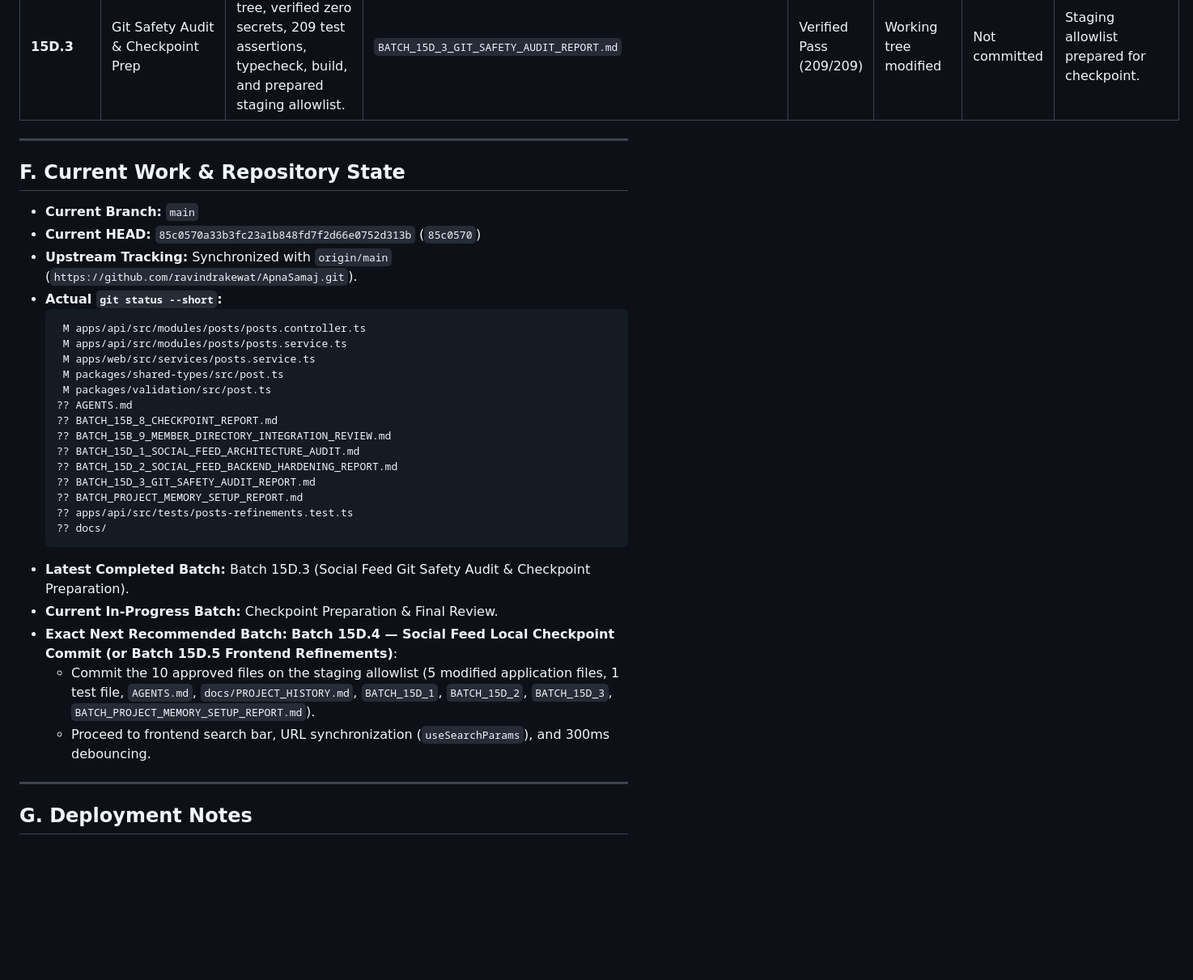
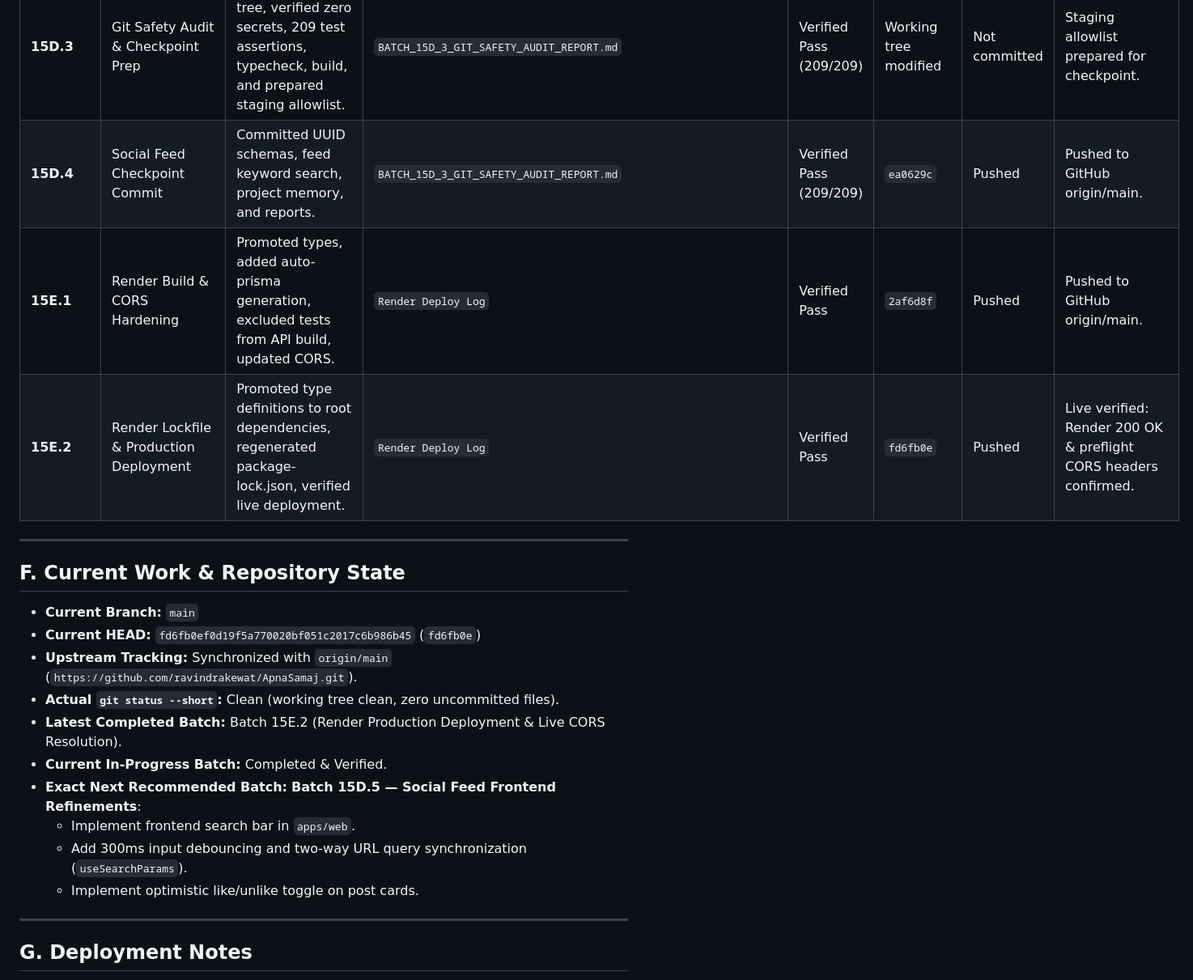
Before and after one commit to ravindrakewat/ApnaSamaj, a Markdown page: docs/PROJECT_HISTORY.md, the part around the change. Shown at 81% size. Rendered like a GitHub page; blank space fills up the shorter version.

Commit message:
docs: record batch 15e render deployment, lockfile hardening, and cors resolution

````diff
--- a/docs/PROJECT_HISTORY.md
+++ b/docs/PROJECT_HISTORY.md
@@ -156,36 +156,24 @@ These rules are non-negotiable architectural invariants for the Apna Samaj platf
 | **15D.1** | Social Feed Architecture Audit | Comprehensive read-only audit of post models, route parameters, feeds, and test suites. | `BATCH_15D_1_SOCIAL_FEED_ARCHITECTURE_AUDIT.md` | Verified Pass (169/169) | Untracked report | Not committed | Identified UUID parameter gap and lack of feed search. |
 | **15D.2** | Social Feed Backend Hardening | Enforced UUID schemas across 15 post routes, added feed keyword search, bounded inputs. | `BATCH_15D_2_SOCIAL_FEED_BACKEND_HARDENING_REPORT.md` | Verified Pass (209/209) | Working tree modified | Not committed | 5 files modified, 1 test file created, 0 typecheck/build errors. |
 | **15D.3** | Git Safety Audit & Checkpoint Prep | Audited working tree, verified zero secrets, 209 test assertions, typecheck, build, and prepared staging allowlist. | `BATCH_15D_3_GIT_SAFETY_AUDIT_REPORT.md` | Verified Pass (209/209) | Working tree modified | Not committed | Staging allowlist prepared for checkpoint. |
+| **15D.4** | Social Feed Checkpoint Commit | Committed UUID schemas, feed keyword search, project memory, and reports. | `BATCH_15D_3_GIT_SAFETY_AUDIT_REPORT.md` | Verified Pass (209/209) | `ea0629c` | Pushed | Pushed to GitHub origin/main. |
+| **15E.1** | Render Build & CORS Hardening | Promoted types, added auto-prisma generation, excluded tests from API build, updated CORS. | `Render Deploy Log` | Verified Pass | `2af6d8f` | Pushed | Pushed to GitHub origin/main. |
+| **15E.2** | Render Lockfile & Production Deployment | Promoted type definitions to root dependencies, regenerated package-lock.json, verified live deployment. | `Render Deploy Log` | Verified Pass | `fd6fb0e` | Pushed | Live verified: Render 200 OK & preflight CORS headers confirmed. |
 
 ---
 
 ## F. Current Work & Repository State
 
 - **Current Branch:** `main`
-- **Current HEAD:** `85c0570a33b3fc23a1b848fd7f2d66e0752d313b` (`85c0570`)
+- **Current HEAD:** `fd6fb0ef0d19f5a770020bf051c2017c6b986b45` (`fd6fb0e`)
 - **Upstream Tracking:** Synchronized with `origin/main` (`https://github.com/ravindrakewat/ApnaSamaj.git`).
-- **Actual `git status --short`:**
-  ```text
-   M apps/api/src/modules/posts/posts.controller.ts
-   M apps/api/src/modules/posts/posts.service.ts
-   M apps/web/src/services/posts.service.ts
-   M packages/shared-types/src/post.ts
-   M packages/validation/src/post.ts
-  ?? AGENTS.md
-  ?? BATCH_15B_8_CHECKPOINT_REPORT.md
-  ?? BATCH_15B_9_MEMBER_DIRECTORY_INTEGRATION_REVIEW.md
-  ?? BATCH_15D_1_SOCIAL_FEED_ARCHITECTURE_AUDIT.md
-  ?? BATCH_15D_2_SOCIAL_FEED_BACKEND_HARDENING_REPORT.md
-  ?? BATCH_15D_3_GIT_SAFETY_AUDIT_REPORT.md
-  ?? BATCH_PROJECT_MEMORY_SETUP_REPORT.md
-  ?? apps/api/src/tests/posts-refinements.test.ts
-  ?? docs/
-  ```
-- **Latest Completed Batch:** Batch 15D.3 (Social Feed Git Safety Audit & Checkpoint Preparation).
-- **Current In-Progress Batch:** Checkpoint Preparation & Final Review.
-- **Exact Next Recommended Batch:** **Batch 15D.4 — Social Feed Local Checkpoint Commit (or Batch 15D.5 Frontend Refinements)**:
-  - Commit the 10 approved files on the staging allowlist (5 modified application files, 1 test file, `AGENTS.md`, `docs/PROJECT_HISTORY.md`, `BATCH_15D_1`, `BATCH_15D_2`, `BATCH_15D_3`, `BATCH_PROJECT_MEMORY_SETUP_REPORT.md`).
-  - Proceed to frontend search bar, URL synchronization (`useSearchParams`), and 300ms debouncing.
+- **Actual `git status --short`:** Clean (working tree clean, zero uncommitted files).
+- **Latest Completed Batch:** Batch 15E.2 (Render Production Deployment & Live CORS Resolution).
+- **Current In-Progress Batch:** Completed & Verified.
+- **Exact Next Recommended Batch:** **Batch 15D.5 — Social Feed Frontend Refinements**:
+  - Implement frontend search bar in `apps/web`.
+  - Add 300ms input debouncing and two-way URL query synchronization (`useSearchParams`).
+  - Implement optimistic like/unlike toggle on post cards.
 
 ---
 
````
